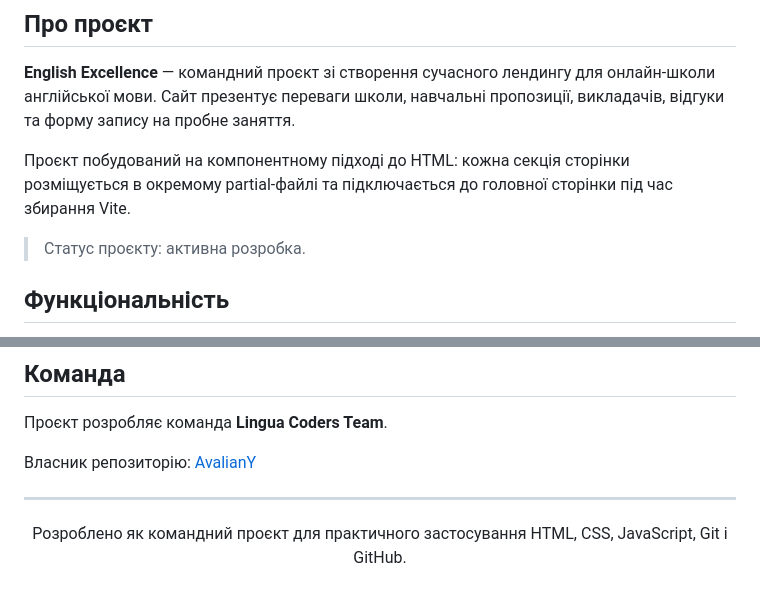
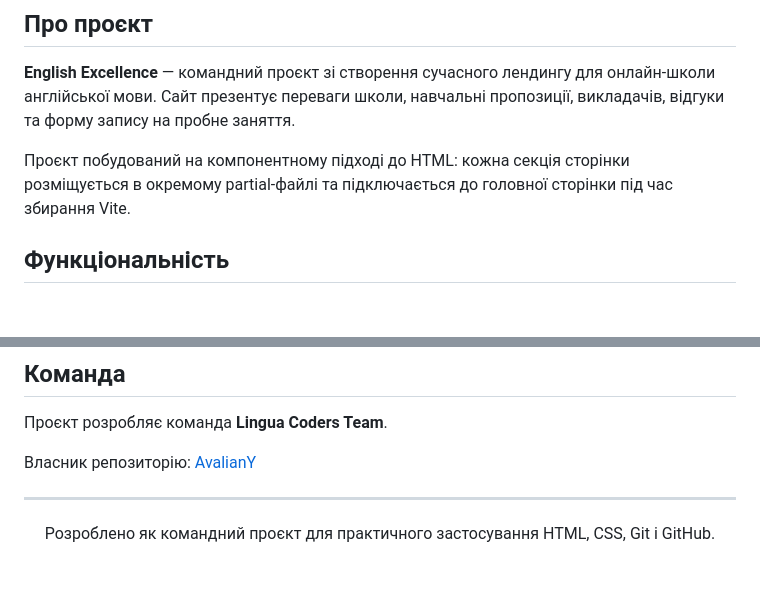
Before and after one commit to AvalianY/lingua-coders-team, a Markdown page: README.uk.md, 2 parts joined by grey strips. GitHub-like rendering; blank space fills up the shorter version.

```diff
--- a/README.uk.md
+++ b/README.uk.md
@@ -34,8 +34,6 @@
 **English Excellence** — командний проєкт зі створення сучасного лендингу для онлайн-школи англійської мови. Сайт презентує переваги школи, навчальні пропозиції, викладачів, відгуки та форму запису на пробне заняття.
 
 Проєкт побудований на компонентному підході до HTML: кожна секція сторінки розміщується в окремому partial-файлі та підключається до головної сторінки під час збирання Vite.
-
-> Статус проєкту: активна розробка.
 
 ## Функціональність
 
@@ -185,6 +183,6 @@ Production-збірка створюється через GitHub Actions і пу
 
 <div align="center">
 
-Розроблено як командний проєкт для практичного застосування HTML, CSS, JavaScript, Git і GitHub.
+Розроблено як командний проєкт для практичного застосування HTML, CSS, Git і GitHub.
 
 </div>
```
